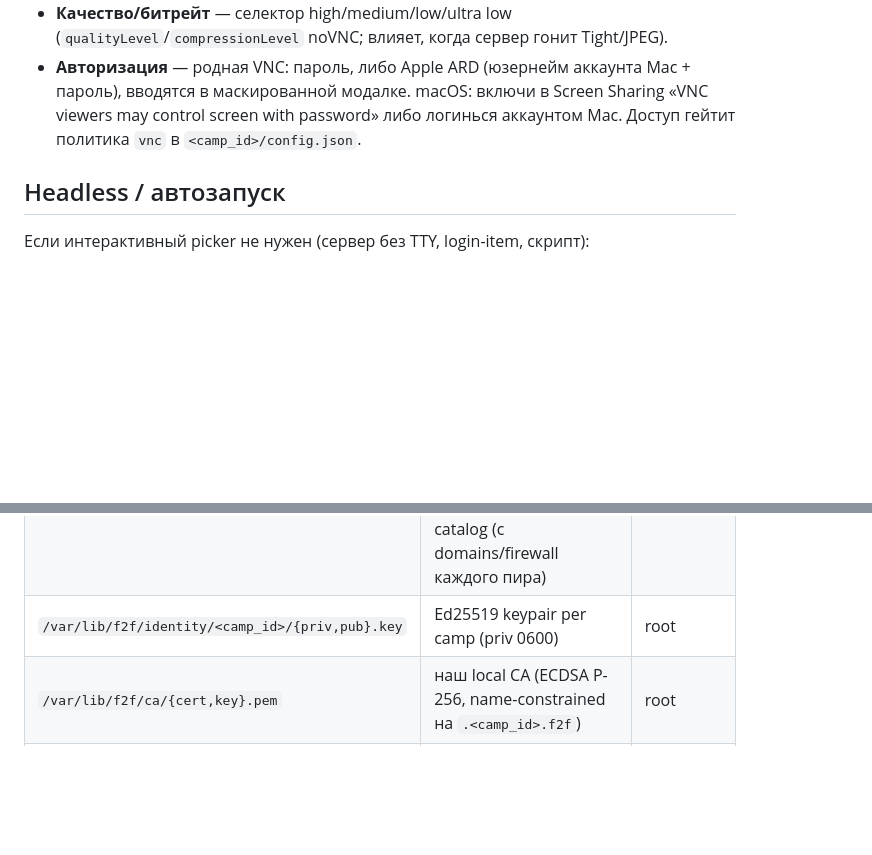
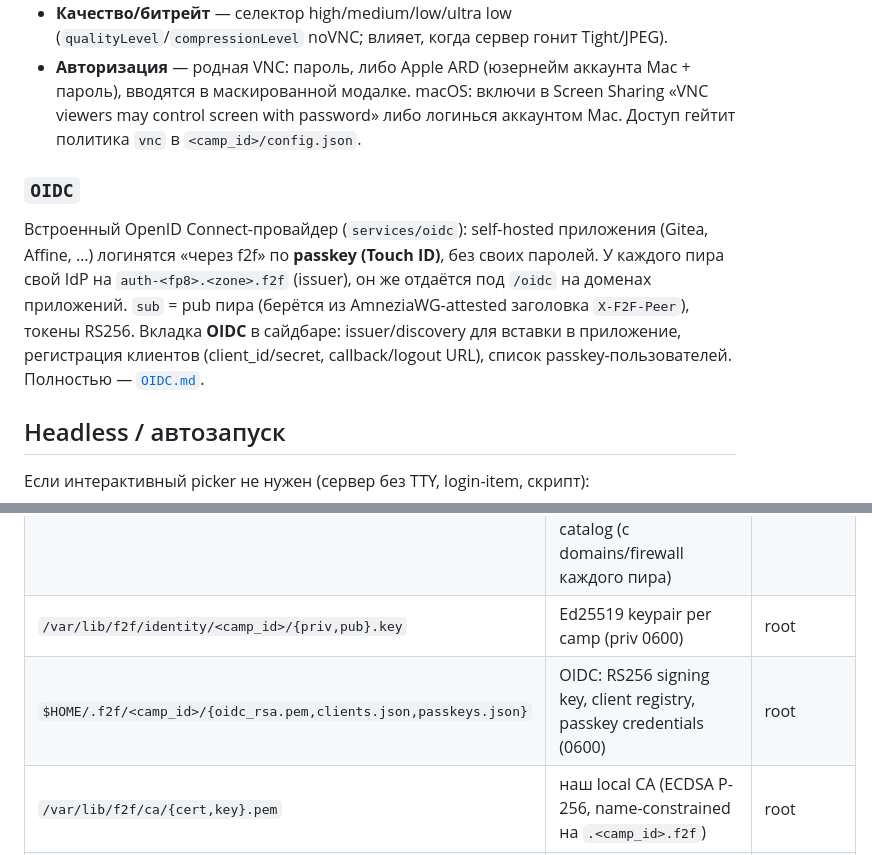
Before and after one commit to vseplet/f2f, a Markdown page: source/helper/README.md, 2 parts joined by grey strips. Drawn GitHub-style; blank space fills up the shorter version.

Commit message:
docs: OIDC provider — OIDC.md + ARCHITECTURE status note + README section

```diff
--- a/source/helper/README.md
+++ b/source/helper/README.md
@@ -308,6 +308,18 @@ VNC-сервер (опрашиваются по шине, `vnc.status` дела
   Sharing «VNC viewers may control screen with password» либо логинься
   аккаунтом Mac. Доступ гейтит политика `vnc` в `<camp_id>/config.json`.
 
+### `OIDC`
+
+Встроенный OpenID Connect-провайдер (`services/oidc`): self-hosted
+приложения (Gitea, Affine, …) логинятся «через f2f» по **passkey (Touch
+ID)**, без своих паролей. У каждого пира свой IdP на
+`auth-<fp8>.<zone>.f2f` (issuer), он же отдаётся под `/oidc` на доменах
+приложений. `sub` = pub пира (берётся из AmneziaWG-attested заголовка
+`X-F2F-Peer`), токены RS256. Вкладка **OIDC** в сайдбаре: issuer/discovery
+для вставки в приложение, регистрация клиентов (client_id/secret,
+callback/logout URL), список passkey-пользователей. Полностью —
+[`OIDC.md`](OIDC.md).
+
 ## Headless / автозапуск
 
 Если интерактивный picker не нужен (сервер без TTY, login-item, скрипт):
@@ -360,6 +372,7 @@ Camp-endpoint'ы (`server_url`, `stun_addr`) живут в `<camp_id>/config.jso
 | `$HOME/.f2f/state.json` | `last_camp_id` + список известных camp'ов для дропдауна | юзер |
 | `$HOME/.f2f/<camp_id>/config.json` | per-camp: identity (alias + pub), intercepts, my-domains, firewall, trusted-peer fingerprints, peer catalog (с domains/firewall каждого пира) | юзер |
 | `/var/lib/f2f/identity/<camp_id>/{priv,pub}.key` | Ed25519 keypair per camp (priv 0600) | root |
+| `$HOME/.f2f/<camp_id>/{oidc_rsa.pem,clients.json,passkeys.json}` | OIDC: RS256 signing key, client registry, passkey credentials (0600) | root |
 | `/var/lib/f2f/ca/{cert,key}.pem` | наш local CA (ECDSA P-256, name-constrained на `.<camp_id>.f2f`) | root |
 | `/var/lib/f2f/trusted-peers/<peer_name>.crt` | PEM-копии peer CA (метаданные мирорятся в `<camp_id>/config.json`) | root |
 | `/Library/Keychains/System.keychain` | trust для нашего CA и peer CA (через `security add-trusted-cert`) | system |
```
Also changed, not shown: source/helper/ARCHITECTURE.md (+18 -0 lines), source/helper/OIDC.md (added, +175 -0 lines).
